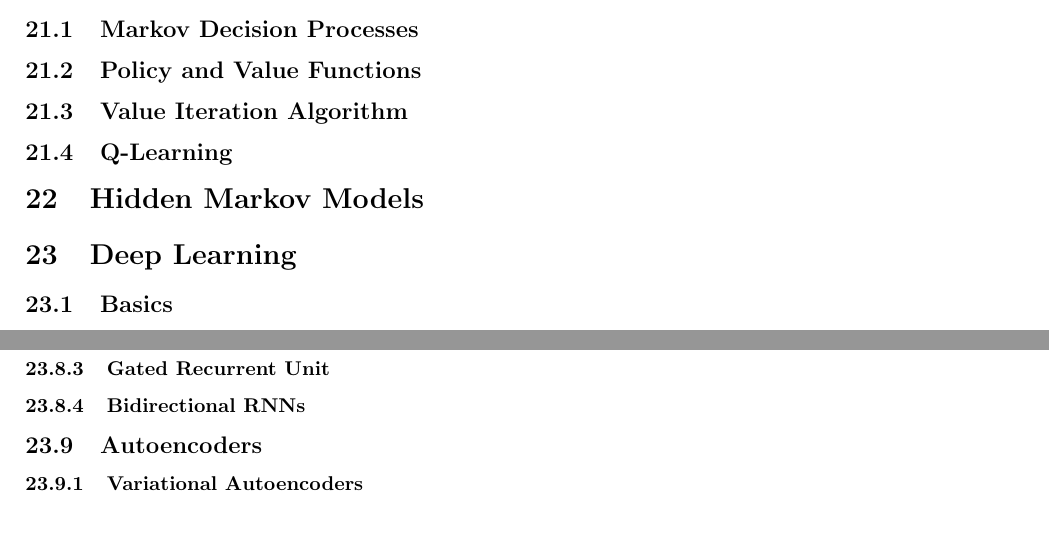
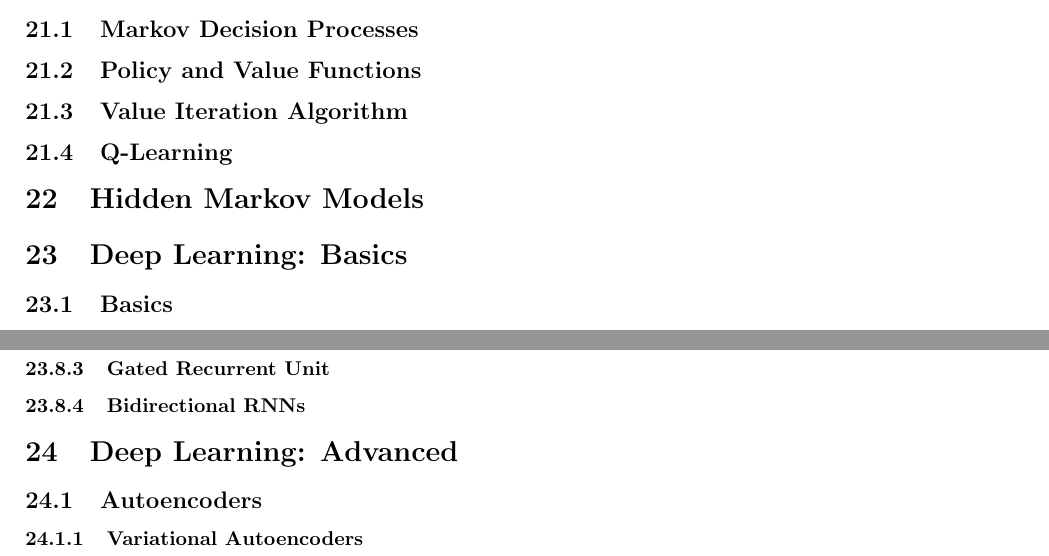
Before and after one commit to nextBillyonair/StudyGuide, a LaTeX document (study_guide.tex): two parts of page 17 of 17, joined at a grey line, cut so that both start at the same text, the shorter picture padded with empty space. Compiled offline with pdfLaTeX.

Commit message:
Split DL

```diff
--- a/study_guide.tex
+++ b/study_guide.tex
@@ -711,7 +711,7 @@ separated cluster assignments. It is defined as:
 %------------------------------------------------
 \section{Hidden Markov Models}
 %------------------------------------------------
-\section{Deep Learning}
+\section{Deep Learning: Basics}
 \subsection{Basics}
 \subsection{Activation Functions}
 \subsection{Loss Functions}
@@ -724,6 +724,7 @@ separated cluster assignments. It is defined as:
 \subsubsection{Long Short-Term Memory}
 \subsubsection{Gated Recurrent Unit}
 \subsubsection{Bidirectional RNNs}
+\section{Deep Learning: Advanced}
 \subsection{Autoencoders}
 \subsubsection{Variational Autoencoders}
 \subsection{General Adversarial Networks}
```
Also changed, not shown: study_guide.pdf.
